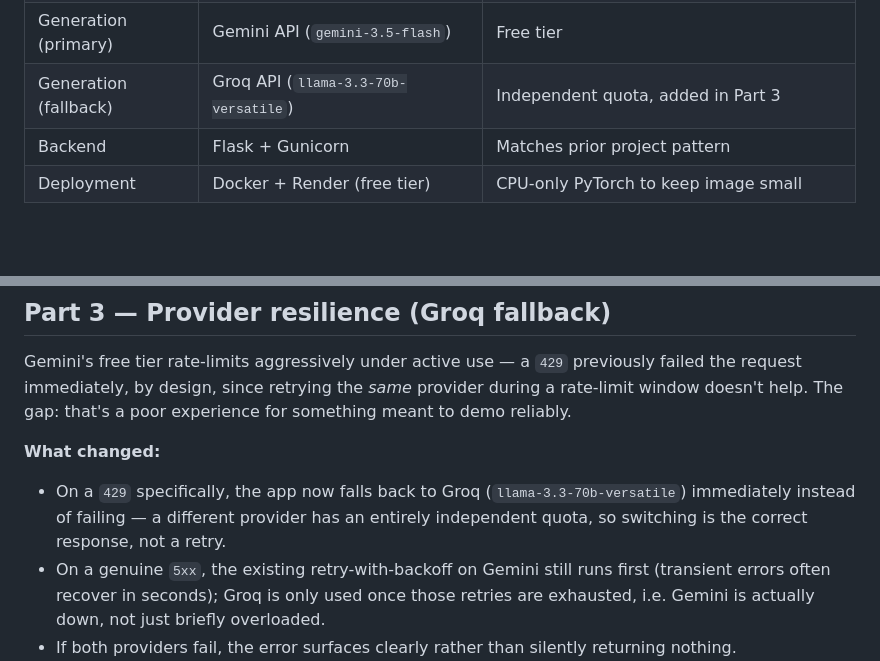
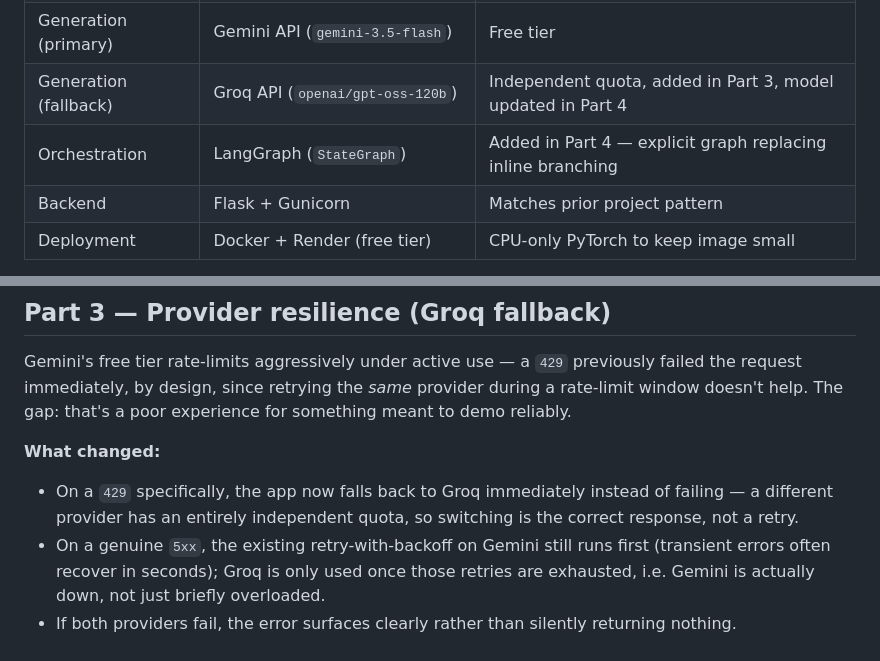
Before and after one commit to Kuldip-Lakhtariya/document-qa-rag, a Markdown page: README.md, 2 parts joined by grey strips. Rendered like a GitHub page; blank space fills up the shorter version.

```diff
--- a/README.md
+++ b/README.md
@@ -67,7 +67,8 @@ Question   → embedder.py (same model)
 | Embeddings | `sentence-transformers` (`all-MiniLM-L6-v2`) | Free, local, CPU-friendly |
 | Vector store | FAISS (`IndexFlatL2`) | Built from scratch, not Chroma — to learn the mechanics |
 | Generation (primary) | Gemini API (`gemini-3.5-flash`) | Free tier |
-| Generation (fallback) | Groq API (`llama-3.3-70b-versatile`) | Independent quota, added in Part 3 |
+| Generation (fallback) | Groq API (`openai/gpt-oss-120b`) | Independent quota, added in Part 3, model updated in Part 4 |
+| Orchestration | LangGraph (`StateGraph`) | Added in Part 4 — explicit graph replacing inline branching |
 | Backend | Flask + Gunicorn | Matches prior project pattern |
 | Deployment | Docker + Render (free tier) | CPU-only PyTorch to keep image small |
 
@@ -114,7 +115,7 @@ Making the app behave correctly under real conditions: bad input, a flaky API, m
 Gemini's free tier rate-limits aggressively under active use — a `429` previously failed the request immediately, by design, since retrying the *same* provider during a rate-limit window doesn't help. The gap: that's a poor experience for something meant to demo reliably.
 
 **What changed:**
-- On a `429` specifically, the app now falls back to Groq (`llama-3.3-70b-versatile`) immediately instead of failing — a different provider has an entirely independent quota, so switching is the correct response, not a retry.
+- On a `429` specifically, the app now falls back to Groq immediately instead of failing — a different provider has an entirely independent quota, so switching is the correct response, not a retry.
 - On a genuine `5xx`, the existing retry-with-backoff on Gemini still runs first (transient errors often recover in seconds); Groq is only used once those retries are exhausted, i.e. Gemini is actually down, not just briefly overloaded.
 - If both providers fail, the error surfaces clearly rather than silently returning nothing.
 
```
Also changed, not shown: other parts of README.md (+46 -8 lines).
